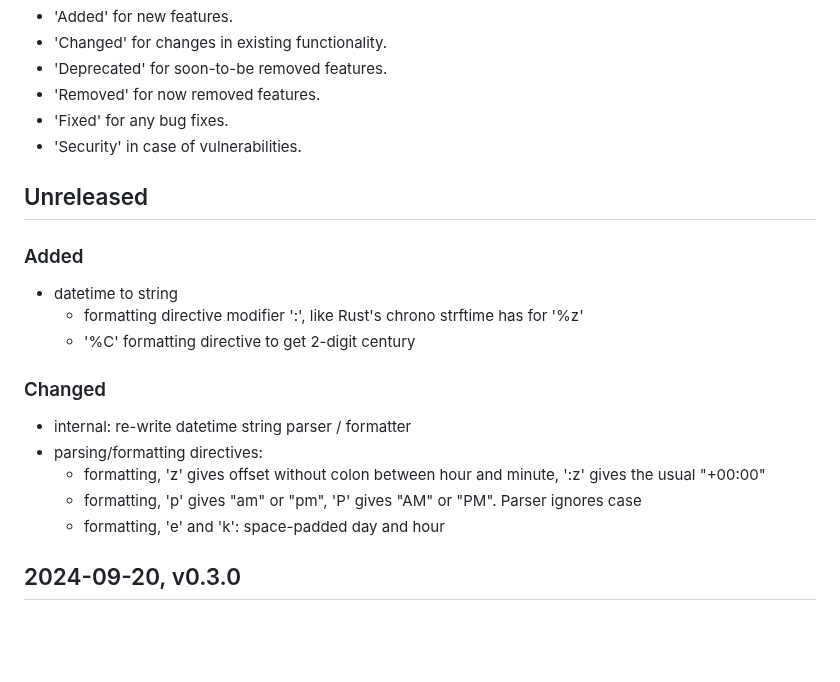
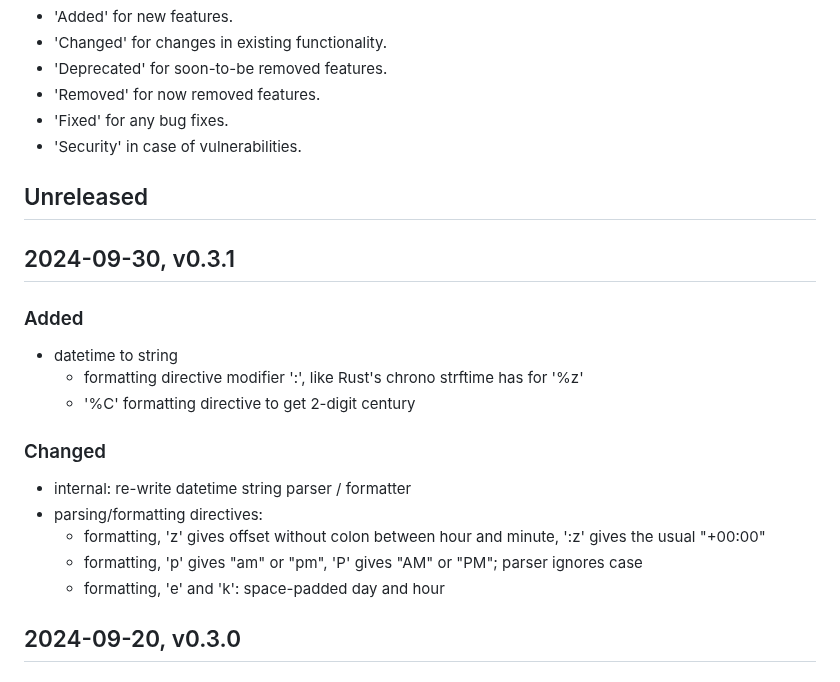
Before and after one commit to FObersteiner/zdt, a Markdown page: CHANGELOG.md, the part around the change. Rendered like a GitHub page; blank space fills up the shorter version.

Commit message:
update changelog

```diff
--- a/CHANGELOG.md
+++ b/CHANGELOG.md
@@ -13,6 +13,8 @@ Types of changes
 
 ## Unreleased
 
+## 2024-09-30, v0.3.1
+
 ### Added
 
 - datetime to string
@@ -24,7 +26,7 @@ Types of changes
 - internal: re-write datetime string parser / formatter
 - parsing/formatting directives:
   - formatting, 'z' gives offset without colon between hour and minute, ':z' gives the usual "+00:00"
-  - formatting, 'p' gives "am" or "pm", 'P' gives "AM" or "PM". Parser ignores case
+  - formatting, 'p' gives "am" or "pm", 'P' gives "AM" or "PM"; parser ignores case
   - formatting, 'e' and 'k': space-padded day and hour
 
 ## 2024-09-20, v0.3.0
```
